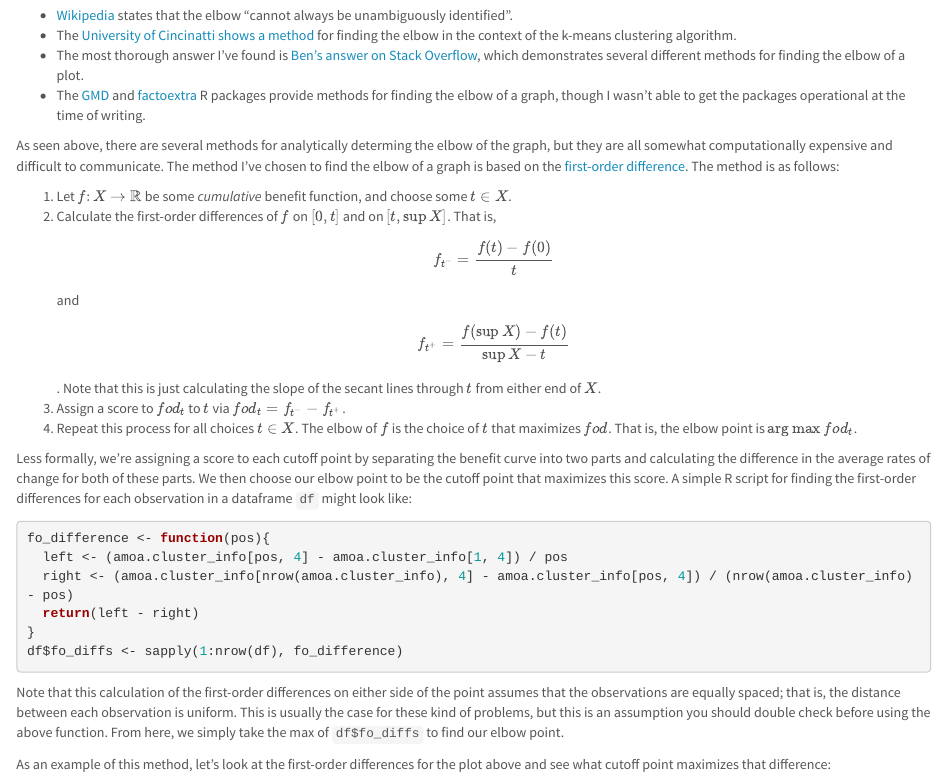
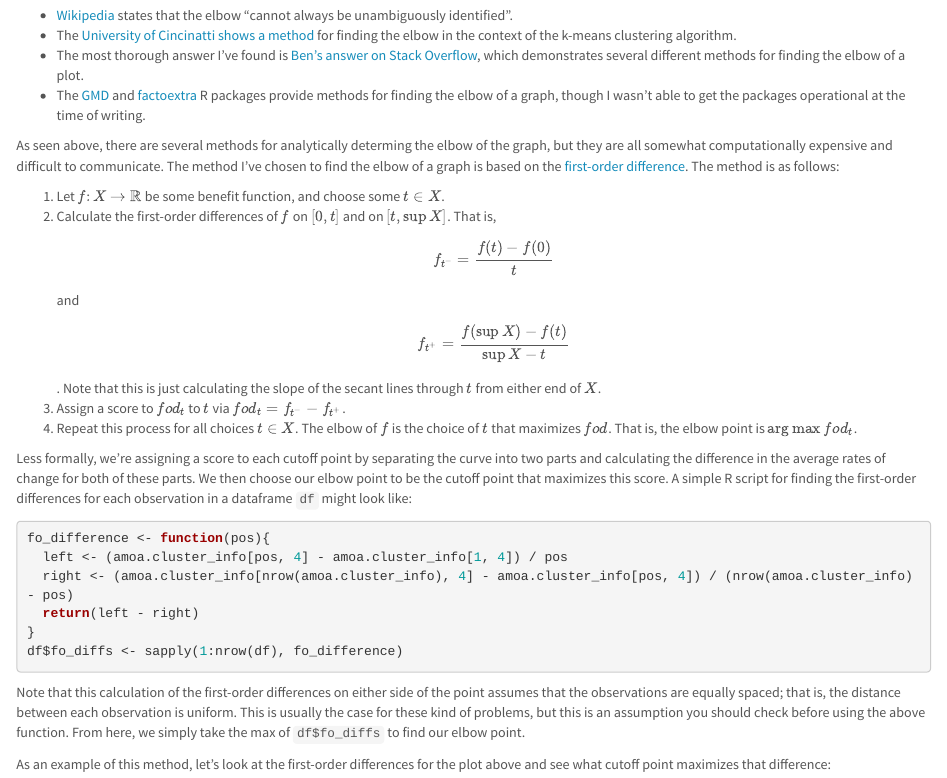
Before and after one commit to pommevilla/random, an R Markdown document (elbows.Rmd): the page in a window 1100 px wide, from 1030 px down. Rendered offline with R 4.5, knitr and Pandoc, with nearby package versions.

Commit message:
Clarify some language

````diff
--- a/elbows.Rmd
+++ b/elbows.Rmd
@@ -68,12 +68,12 @@ Some other mentions of the elbow of a graph:
 
 As seen above, there are several methods for analytically determing the elbow of the graph, but they are all somewhat computationally expensive and difficult to communicate. The method I've chosen to find the elbow of a graph is based on the [first-order difference](https://en.wikipedia.org/wiki/Numerical_differentiation). The method is as follows:
 
-1. Let $f\colon X\to \mathbb{R}$ be some *cumulative* benefit function, and choose some $t \in X$.
+1. Let $f\colon X\to \mathbb{R}$ be some benefit function, and choose some $t \in X$.
 2. Calculate the first-order differences of $f$ on $[0, t]$ and on $[t, \sup{X}]$. That is, $$f_{t^-} = \frac{f(t) - f(0)}{t}$$ and $$f_{t^+} = \frac{f(\sup{X}) - f(t)}{\sup{X} - t}$$. Note that this is just calculating the slope of the secant lines through $t$ from either end of $X$.
 3. Assign a score to $fod_t$ to $t$ via $fod_t = f_{t^-} - f_{t^+}$.
 4. Repeat this process for all choices $t \in X$. The elbow of $f$ is the choice of $t$ that maximizes $fod$. That is, the elbow point is $\arg \max fod_t$.
 
-Less formally, we're assigning a score to each cutoff point by separating the benefit curve into two parts and calculating the difference in the average rates of change for both of these parts. We then choose our elbow point to be the cutoff point that maximizes this score. A simple R script for finding the first-order differences for each observation in a dataframe `df` might look like:
+Less formally, we're assigning a score to each cutoff point by separating the curve into two parts and calculating the difference in the average rates of change for both of these parts. We then choose our elbow point to be the cutoff point that maximizes this score. A simple R script for finding the first-order differences for each observation in a dataframe `df` might look like:
 
 ```{r def.fo_difference, eval = FALSE, echo = TRUE}
 fo_difference <- function(pos){
@@ -84,7 +84,7 @@ fo_difference <- function(pos){
 df$fo_diffs <- sapply(1:nrow(df), fo_difference)
 ```
 
-Note that this calculation of the first-order differences on either side of the point assumes that the observations are equally spaced; that is, the distance between each observation is uniform. This is usually the case for these kind of problems, but this is an assumption you should double check before using the above function. From here, we simply take the max of `df$fo_diffs` to find our elbow point.
+Note that this calculation of the first-order differences on either side of the point assumes that the observations are equally spaced; that is, the distance between each observation is uniform. This is usually the case for these kind of problems, but this is an assumption you should check before using the above function. From here, we simply take the max of `df$fo_diffs` to find our elbow point.
 
 As an example of this method, let's look at the first-order differences for the plot above and see what cutoff point maximizes that difference:
 
````
Also changed, not shown: 1 other file.
